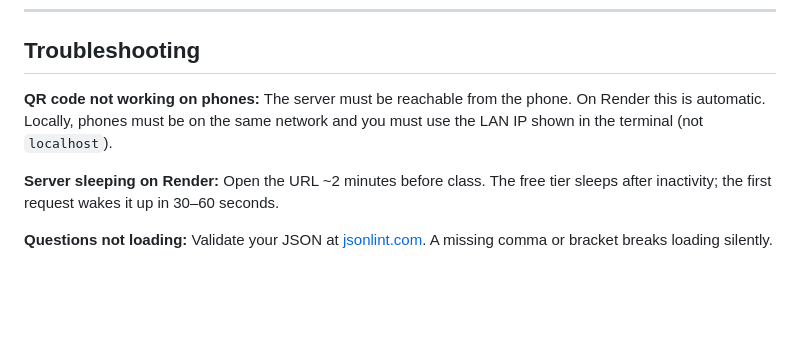
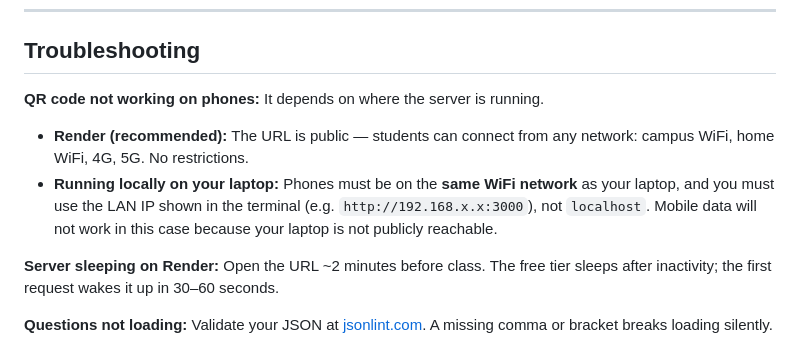
Before and after one commit to AG-Cabrera-JLU/BiochemQuiz, a Markdown page: README.md, the part around the change. Drawn GitHub-style; blank space fills up the shorter version.

Commit message:
Clarify QR/network note: Render is public, local requires same WiFi

```diff
--- a/README.md
+++ b/README.md
@@ -152,7 +152,9 @@ biochemquiz/
 
 ## Troubleshooting
 
-**QR code not working on phones:** The server must be reachable from the phone. On Render this is automatic. Locally, phones must be on the same network and you must use the LAN IP shown in the terminal (not `localhost`).
+**QR code not working on phones:** It depends on where the server is running.
+- **Render (recommended):** The URL is public — students can connect from any network: campus WiFi, home WiFi, 4G, 5G. No restrictions.
+- **Running locally on your laptop:** Phones must be on the **same WiFi network** as your laptop, and you must use the LAN IP shown in the terminal (e.g. `http://192.168.x.x:3000`), not `localhost`. Mobile data will not work in this case because your laptop is not publicly reachable.
 
 **Server sleeping on Render:** Open the URL ~2 minutes before class. The free tier sleeps after inactivity; the first request wakes it up in 30–60 seconds.
 
```
